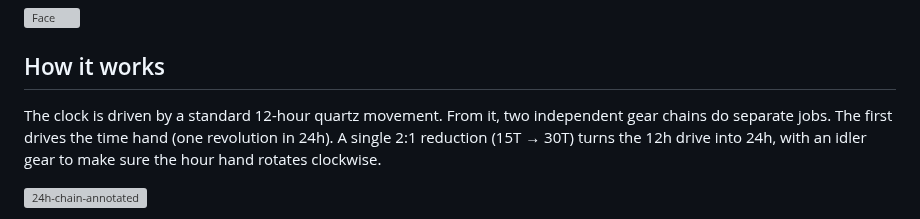
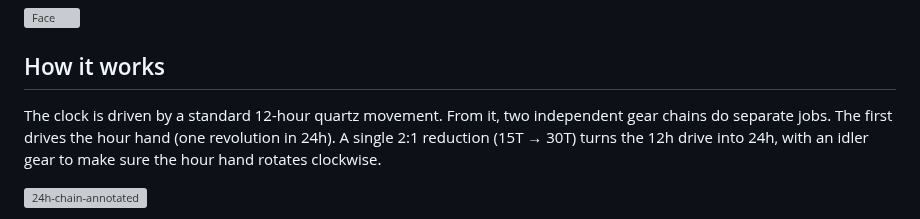
Before and after one commit to amiablealex/amiablealex-web, a Markdown page: content/projects/sunrise-clock.md, the part around one of its changes. Rendered like a GitHub page; grey boxes are pictures that could not be loaded.

```diff
--- a/content/projects/sunrise-clock.md
+++ b/content/projects/sunrise-clock.md
@@ -27,7 +27,7 @@ The hour hand reads as a 'how far through the daylight' indicator - the arc betw
 ## How it works
 
 The clock is driven by a standard 12-hour quartz movement. From it, two independent gear chains do separate jobs.
-The first drives the time hand (one revolution in 24h). A single 2:1 reduction (15T → 30T) turns the 12h drive into 24h,
+The first drives the hour hand (one revolution in 24h). A single 2:1 reduction (15T → 30T) turns the 12h drive into 24h,
 with an idler gear to make sure the hour hand rotates clockwise.
 
 ![24h-chain-annotated](/static/img/projects/sunriseclock/24h-chain.png)
```
Also changed, not shown: other parts of content/projects/sunrise-clock.md (+38 -35 lines).
